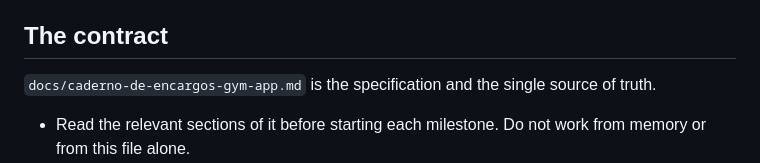
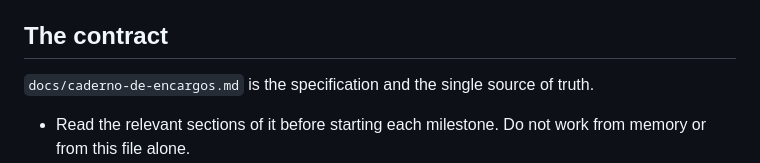
Before and after one commit to tiagoamaro22005058/mesa, a Markdown page: CLAUDE.md, the part around the change. Rendered like a GitHub page.

```diff
--- a/CLAUDE.md
+++ b/CLAUDE.md
@@ -4,7 +4,7 @@ A personal, single-user Android app for designing, running and tracking gym trai
 
 ## The contract
 
-`docs/caderno-de-encargos-gym-app.md` is the specification and the single source of truth.
+`docs/caderno-de-encargos.md` is the specification and the single source of truth.
 
 - Read the relevant sections of it before starting each milestone. Do not work from memory or from this file alone.
 - Implement the current milestone only (M0 → M7, in order). Never build ahead into a later milestone.
```
Also changed, not shown: docs/caderno-de-encargos.md (+7 -0 lines).
